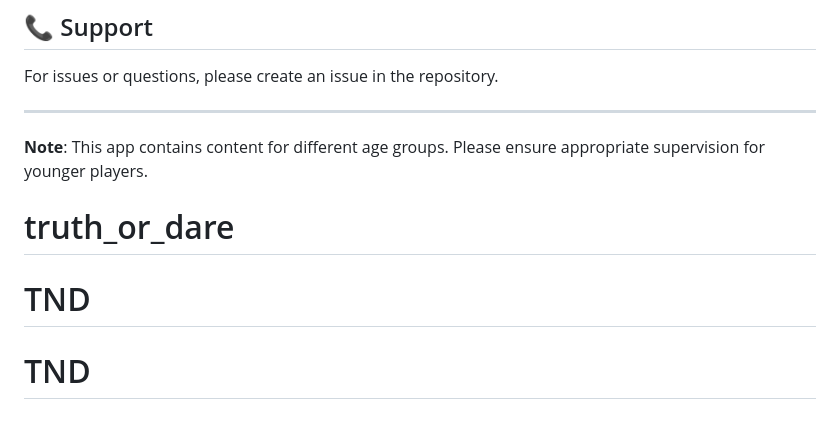
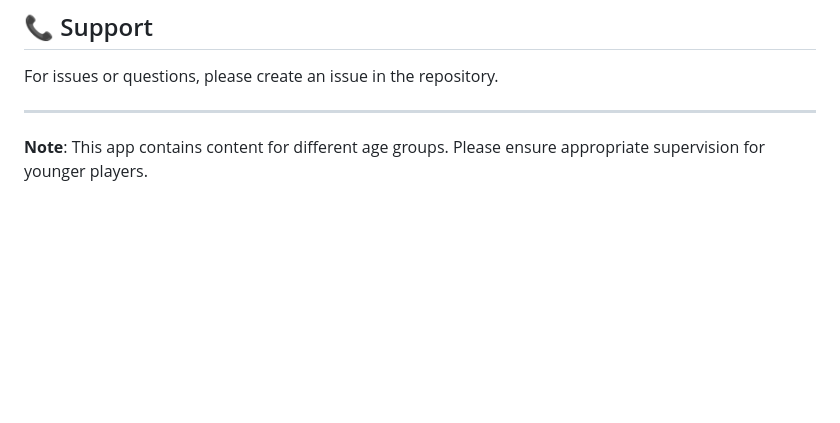
Before and after one commit to cuberixapps-hub/TND, a Markdown page: README.md, the part around the change. Rendered like a GitHub page; blank space fills up the shorter version.

Commit message:
README: remove duplicate footer lines
Made-with: Cursor

```diff
--- a/README.md
+++ b/README.md
@@ -188,6 +188,3 @@ For issues or questions, please create an issue in the repository.
 ---
 
 **Note**: This app contains content for different age groups. Please ensure appropriate supervision for younger players.
-# truth_or_dare
-# TND
-# TND
```
